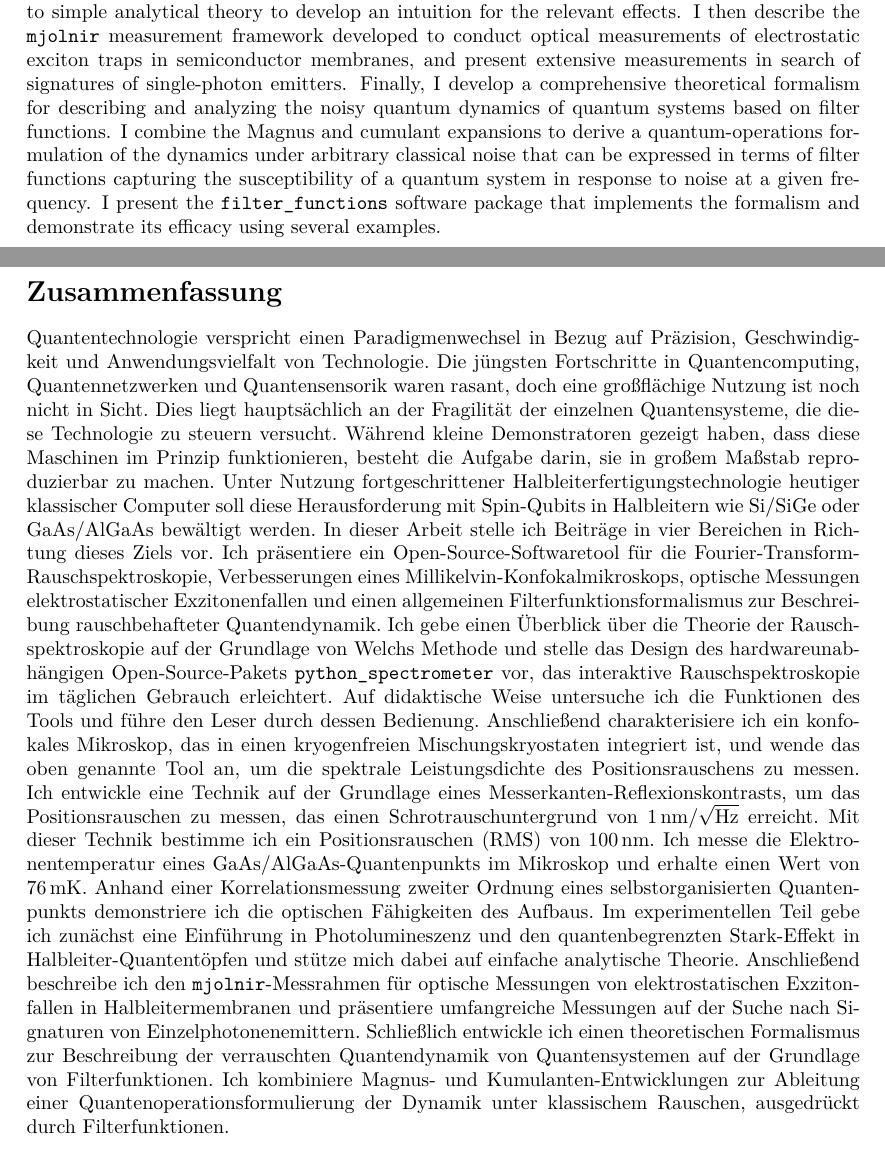
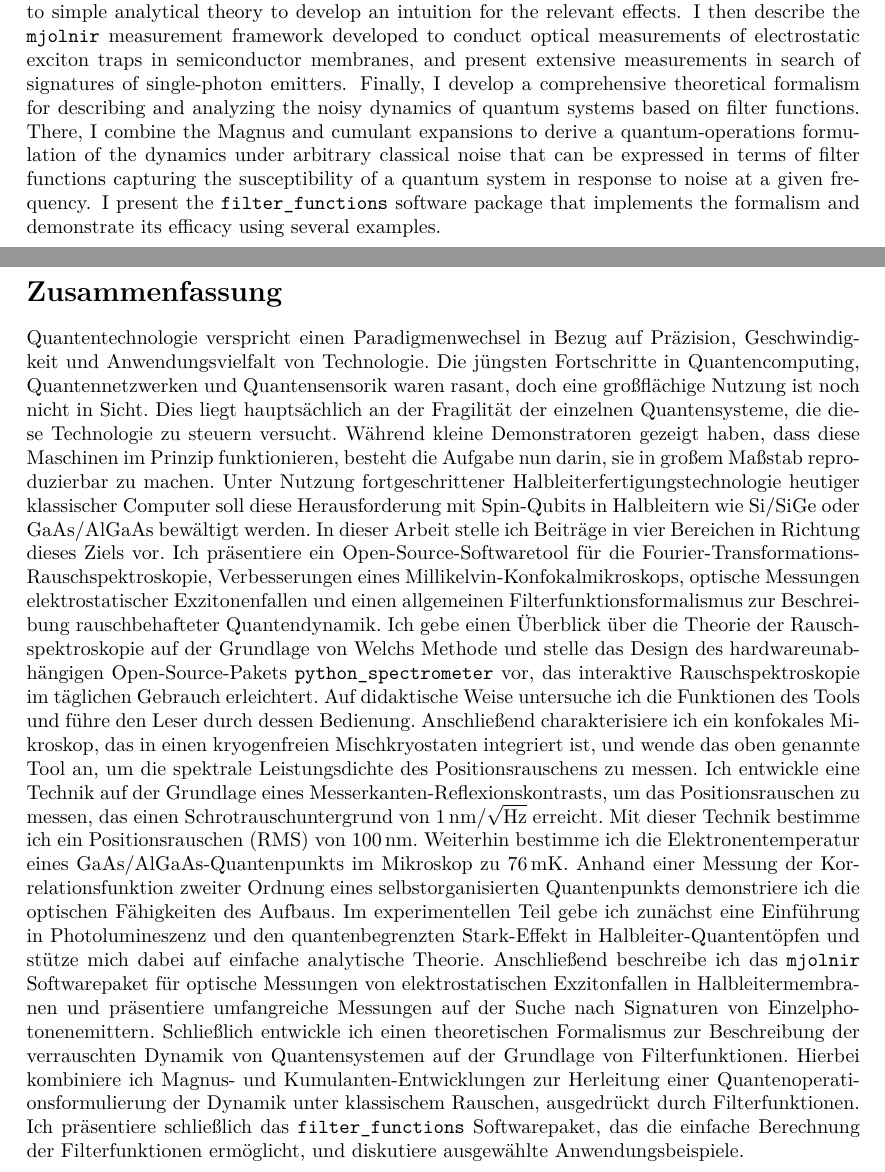
Before and after one commit to thangleiter/phd_thesis, a LaTeX document (sub/summary.tex): two parts of pages 1 and 2 of 2, joined at a grey line, cut so that both start at the same text. Compiled offline with XeLaTeX.

Commit message:
Update sub files for completeness

```diff
--- a/sub/summary.tex
+++ b/sub/summary.tex
@@ -33,8 +33,8 @@ Using this technique, I determine a displacement noise RMS of \qty{100}{\nano\me
 I measure the electron temperature of a \ch{GaAs/AlGaAs} quantum dot in the microscope, finding \qty{76}{\milli\kelvin}, and demonstrate at hand of a second-order correlation measurement of a self-assembled quantum dot the setup's optical capabilities.
 In the experimental part of this thesis, I first provide an introduction to photoluminescence and the quantum-confined Stark effect in semiconductor quantum wells, appealing to simple analytical theory to develop an intuition for the relevant effects.
 I then describe the \texttt{mjolnir} measurement framework developed to conduct optical measurements of electrostatic exciton traps in semiconductor membranes, and present extensive measurements in search of signatures of single-photon emitters.
-Finally, I develop a comprehensive theoretical formalism for describing and analyzing the noisy quantum dynamics of quantum systems based on filter functions.
-I combine the Magnus and cumulant expansions to derive a quantum-operations formulation of the dynamics under arbitrary classical noise that can be expressed in terms of filter functions capturing the susceptibility of a quantum system in response to noise at a given frequency.
+Finally, I develop a comprehensive theoretical formalism for describing and analyzing the noisy dynamics of quantum systems based on filter functions.
+There, I combine the Magnus and cumulant expansions to derive a quantum-operations formulation of the dynamics under arbitrary classical noise that can be expressed in terms of filter functions capturing the susceptibility of a quantum system in response to noise at a given frequency.
 I present the \texttt{filter\_functions} software package that implements the formalism and demonstrate its efficacy using several examples.
 
 \clearpage
@@ -44,21 +44,22 @@ I present the \texttt{filter\_functions} software package that implements the fo
     Quantentechnologie verspricht einen Paradigmenwechsel in Bezug auf Präzision, Geschwindigkeit und Anwendungsvielfalt von Technologie.
     Die jüngsten Fortschritte in Quantencomputing, Quantennetzwerken und Quantensensorik waren rasant, doch eine großflächige Nutzung ist noch nicht in Sicht.
     Dies liegt hauptsächlich an der Fragilität der einzelnen Quantensysteme, die diese Technologie zu steuern versucht.
-    Während kleine Demonstratoren gezeigt haben, dass diese Maschinen im Prinzip funktionieren, besteht die Aufgabe darin, sie in großem Maßstab reproduzierbar zu machen.
+    Während kleine Demonstratoren gezeigt haben, dass diese Maschinen im Prinzip funktionieren, besteht die Aufgabe nun darin, sie in großem Maßstab reproduzierbar zu machen.
     Unter Nutzung fortgeschrittener Halbleiterfertigungstechnologie heutiger klassischer Computer soll diese Herausforderung mit Spin-Qubits in Halbleitern wie \ch{Si/SiGe} oder \ch{GaAs/AlGaAs} bewältigt werden.
     In dieser Arbeit stelle ich Beiträge in vier Bereichen in Richtung dieses Ziels vor.
-    Ich präsentiere ein Open-Source-Softwaretool für die Fourier-Transform-Rauschspektroskopie, Verbesserungen eines Millikelvin-Konfokalmikroskops, optische Messungen elektrostatischer Exzitonenfallen und einen allgemeinen Filterfunktionsformalismus zur Beschreibung rauschbehafteter Quantendynamik.
+    Ich präsentiere ein Open-Source-Softwaretool für die Fourier-Transformations-Rauschspektroskopie, Verbesserungen eines Millikelvin-Konfokalmikroskops, optische Messungen elektrostatischer Exzitonenfallen und einen allgemeinen Filterfunktionsformalismus zur Beschreibung rauschbehafteter Quantendynamik.
     Ich gebe einen Überblick über die Theorie der Rauschspektroskopie auf der Grundlage von Welchs Methode und stelle das Design des hardwareunabhängigen Open-Source-Pakets \texttt{python\_spectrometer} vor, das interaktive Rauschspektroskopie im täglichen Gebrauch erleichtert.
     Auf didaktische Weise untersuche ich die Funktionen des Tools und führe den Leser durch dessen Bedienung.
-    Anschließend charakterisiere ich ein konfokales Mikroskop, das in einen kryogenfreien Mischungskryostaten integriert ist, und wende das oben genannte Tool an, um die spektrale Leistungsdichte des Positionsrauschens zu messen.
+    Anschließend charakterisiere ich ein konfokales Mikroskop, das in einen kryogenfreien Mischkryostaten integriert ist, und wende das oben genannte Tool an, um die spektrale Leistungsdichte des Positionsrauschens zu messen.
     Ich entwickle eine Technik auf der Grundlage eines Messerkanten-Reflexionskontrasts, um das Positionsrauschen zu messen, das einen Schrotrauschuntergrund von $\qty{1}{\nano\meter\per\sqrt{\hertz}}$ erreicht.
     Mit dieser Technik bestimme ich ein Positionsrauschen (RMS) von \qty{100}{\nano\meter}.
-    Ich messe die Elektronentemperatur eines \ch{GaAs/AlGaAs}-Quantenpunkts im Mikroskop und erhalte einen Wert von \qty{76}{\milli\kelvin}.
-    Anhand einer Korrelationsmessung zweiter Ordnung eines selbstorganisierten Quantenpunkts demonstriere ich die optischen Fähigkeiten des Aufbaus.
+    Weiterhin bestimme ich die Elektronentemperatur eines \ch{GaAs/AlGaAs}-Quantenpunkts im Mikroskop zu \qty{76}{\milli\kelvin}.
+    Anhand einer Messung der Korrelationsfunktion zweiter Ordnung eines selbstorganisierten Quantenpunkts demonstriere ich die optischen Fähigkeiten des Aufbaus.
     Im experimentellen Teil gebe ich zunächst eine Einführung in Photolumineszenz und den quantenbegrenzten Stark-Effekt in Halbleiter-Quantentöpfen und stütze mich dabei auf einfache analytische Theorie.
-    Anschließend beschreibe ich den \texttt{mjolnir}-Messrahmen für optische Messungen von elektrostatischen Exzitonfallen in Halbleitermembranen und präsentiere umfangreiche Messungen auf der Suche nach Signaturen von Einzelphotonenemittern.
-    Schließlich entwickle ich einen theoretischen Formalismus zur Beschreibung der verrauschten Quantendynamik von Quantensystemen auf der Grundlage von Filterfunktionen.
-    Ich kombiniere Magnus- und Kumulanten-Entwicklungen zur Ableitung einer Quantenoperationsformulierung der Dynamik unter klassischem Rauschen, ausgedrückt durch Filterfunktionen.
+    Anschließend beschreibe ich das \texttt{mjolnir} Softwarepaket für optische Messungen von elektrostatischen Exzitonfallen in Halbleitermembranen und präsentiere umfangreiche Messungen auf der Suche nach Signaturen von Einzelphotonenemittern.
+    Schließlich entwickle ich einen theoretischen Formalismus zur Beschreibung der verrauschten Dynamik von Quantensystemen auf der Grundlage von Filterfunktionen.
+    Hierbei kombiniere ich Magnus- und Kumulanten-Entwicklungen zur Herleitung einer Quantenoperationsformulierung der Dynamik unter klassischem Rauschen, ausgedrückt durch Filterfunktionen.
+    Ich präsentiere schließlich das \texttt{filter\_functions} Softwarepaket, das die einfache Berechnung der Filterfunktionen ermöglicht, und diskutiere ausgewählte Anwendungsbeispiele.
 \end{german}
 
 \end{document}
```
Also changed, not shown: sub/publications.tex (+2 -1 lines), sub/publications.pdf, sub/summary.pdf.
